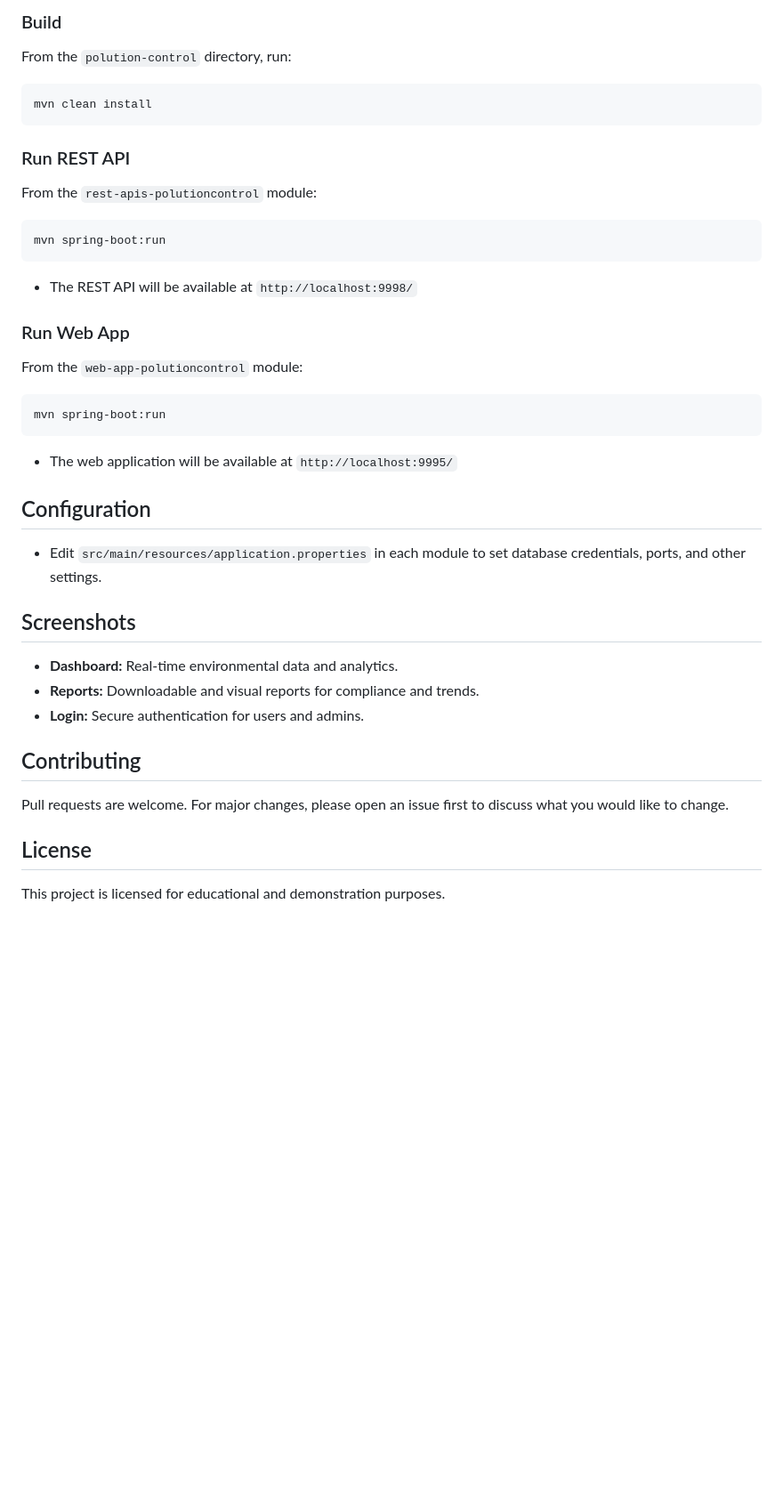
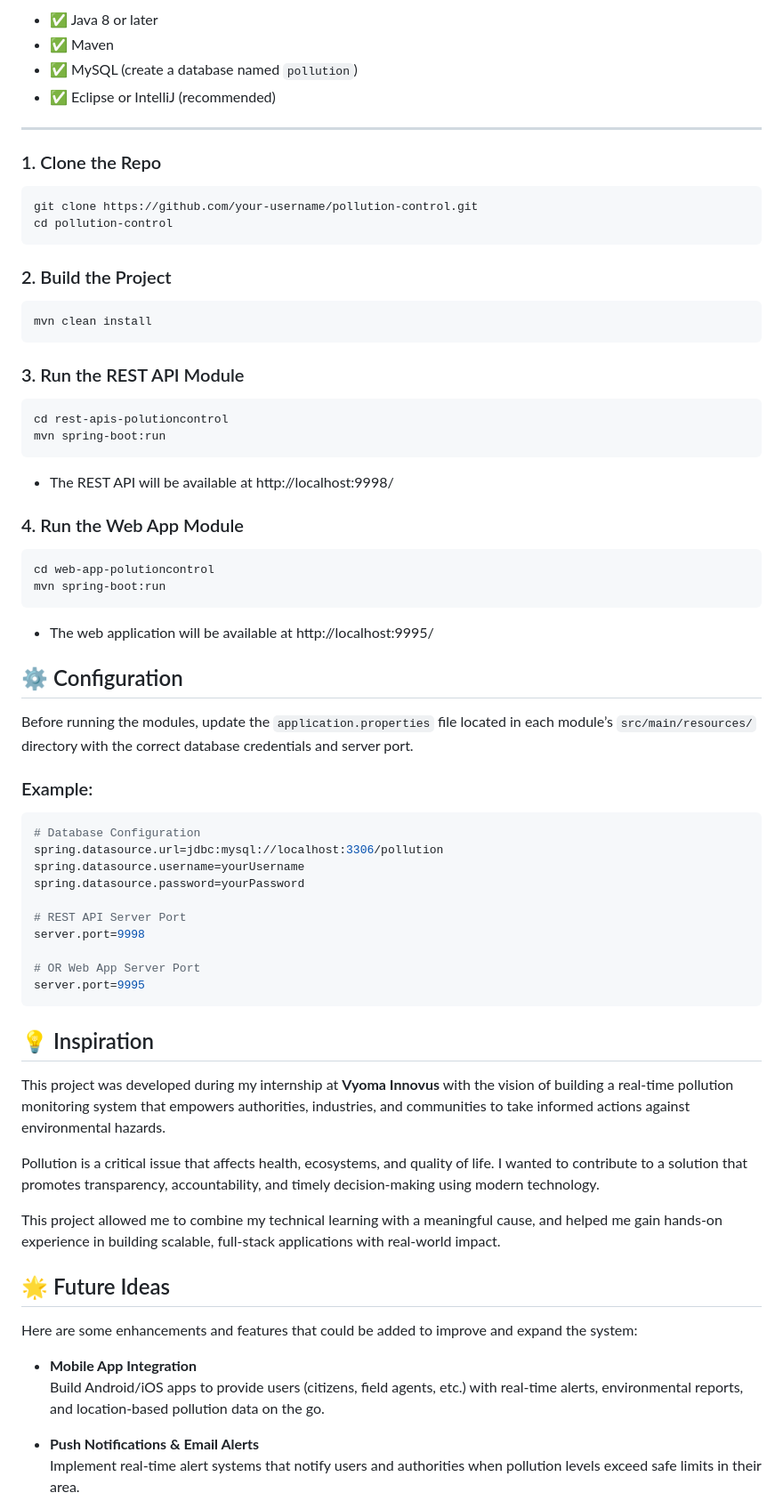
Before and after one commit to bedantade5/Pollution-Control-Board, a Markdown page: README.md, the part around the change printed below. Shown: that part at 89% size. Rendered like a GitHub page; blank space fills up the shorter version.

````diff
--- a/README.md
+++ b/README.md
@@ -46,34 +71,74 @@ This project is organized as a multi-module Maven project:
 
-### Build
-From the `polution-control` directory, run:
+- ✅ Java 8 or later
+- ✅ Maven
+- ✅ MySQL (create a database named `pollution`)
+- ✅ Eclipse or IntelliJ (recommended)
+
+---
+
+### 1. Clone the Repo
+
+```bash
+git clone https://github.com/your-username/pollution-control.git
+cd pollution-control
+```
+
+### 2. Build the Project
+
 ```bash
 mvn clean install
 ```
 
-### Run REST API
-From the `rest-apis-polutioncontrol` module:
+### 3. Run the REST API Module
+
 ```bash
+cd rest-apis-polutioncontrol
 mvn spring-boot:run
 ```
-- The REST API will be available at `http://localhost:9998/`
+- The REST API will be available at http://localhost:9998/
 
-### Run Web App
-From the `web-app-polutioncontrol` module:
+### 4. Run the Web App Module
+
 ```bash
+cd web-app-polutioncontrol
 mvn spring-boot:run
 ```
-- The web application will be available at `http://localhost:9995/`
+- The web application will be available at http://localhost:9995/
 
-## Configuration
-- Edit `src/main/resources/application.properties` in each module to set database credentials, ports, and other settings.
+## ⚙️ Configuration
 
-## Screenshots
-- **Dashboard:** Real-time environmental data and analytics.
-- **Reports:** Downloadable and visual reports for compliance and trends.
-- **Login:** Secure authentication for users and admins.
+Before running the modules, update the `application.properties` file located in each module’s `src/main/resources/` directory with the correct database credentials and server port.
 
-## Contributing
-Pull requests are welcome. For major changes, please open an issue first to discuss what you would like to change.
+### Example:
 
-## License
-This project is licensed for educational and demonstration purposes.
+```properties
+# Database Configuration
+spring.datasource.url=jdbc:mysql://localhost:3306/pollution
+spring.datasource.username=yourUsername
+spring.datasource.password=yourPassword
+
+# REST API Server Port
+server.port=9998
+
+# OR Web App Server Port
+server.port=9995
+```
+
+## 💡 Inspiration
+
+This project was developed during my internship at **Vyoma Innovus** with the vision of building a real-time pollution monitoring system that empowers authorities, industries, and communities to take informed actions against environmental hazards.
+
+Pollution is a critical issue that affects health, ecosystems, and quality of life. I wanted to contribute to a solution that promotes transparency, accountability, and timely decision-making using modern technology.
+
+This project allowed me to combine my technical learning with a meaningful cause, and helped me gain hands-on experience in building scalable, full-stack applications with real-world impact.
+
+## 🌟 Future Ideas
+
+Here are some enhancements and features that could be added to improve and expand the system:
+
+- **Mobile App Integration**
+  Build Android/iOS apps to provide users (citizens, field agents, etc.) with real-time alerts, environmental reports, and location-based pollution data on the go.
+
+- **Push Notifications & Email Alerts**
+  Implement real-time alert systems that notify users and authorities when pollution levels exceed safe limits in their area.
+
````
Also changed, not shown: other parts of README.md (+82 -36 lines).
